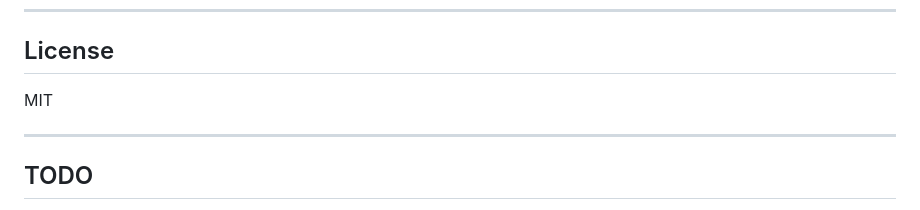
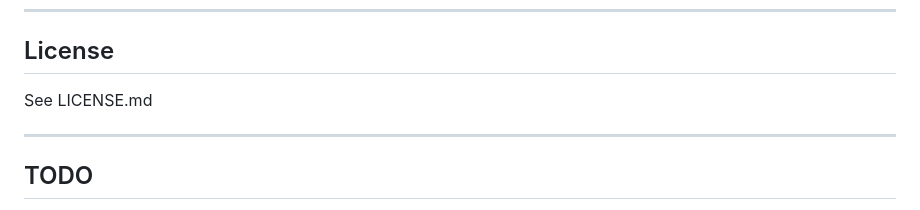
Before and after one commit to seanrobmerriam/gowasm, a Markdown page: README.md, the part around the change. GitHub-like rendering.

```diff
--- a/README.md
+++ b/README.md
@@ -389,7 +389,7 @@ gowasm dev -dir examples/router-demo
 
 ## License
 
-MIT
+See LICENSE.md
 
 ---
 
```
Also changed, not shown: LICENSE.md (added, +7 -0 lines).
